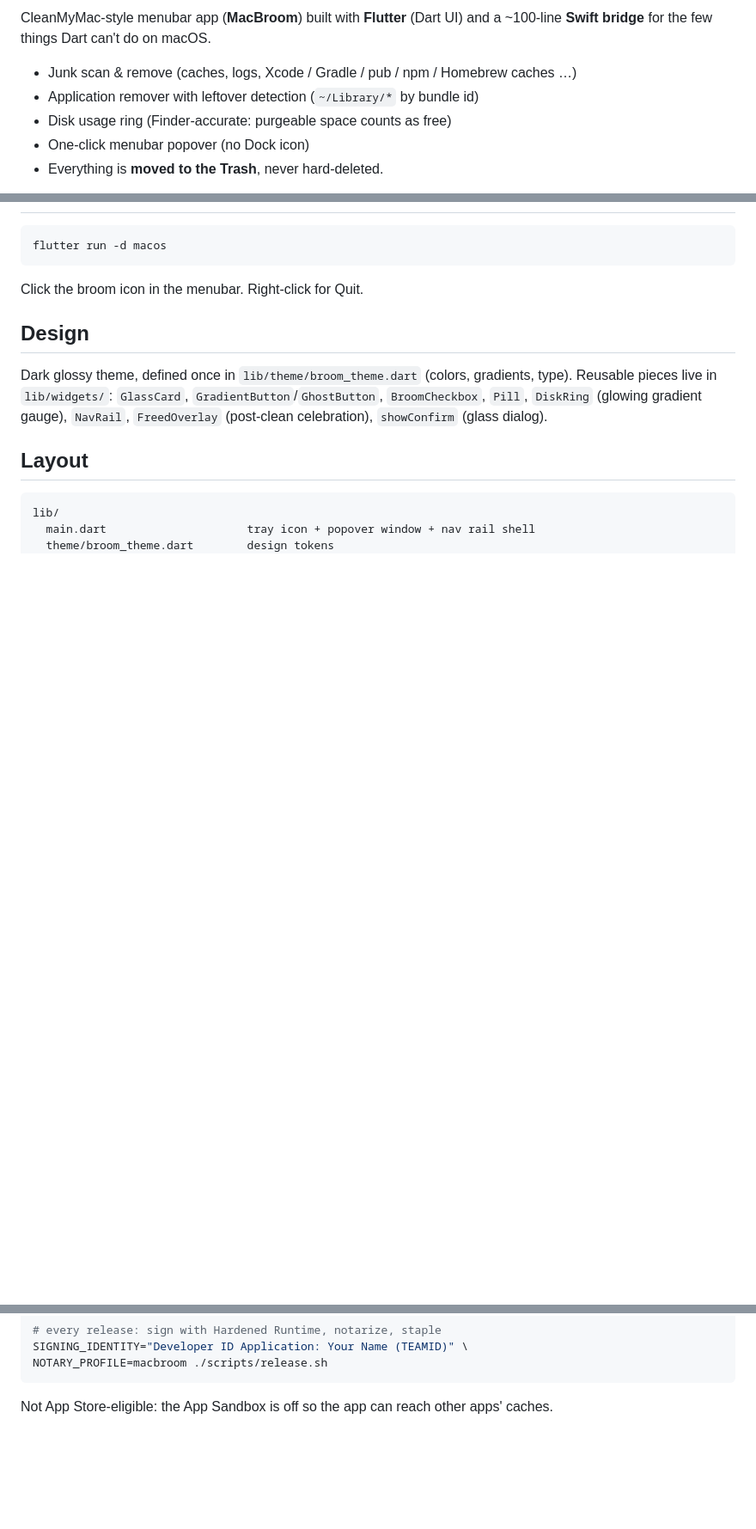
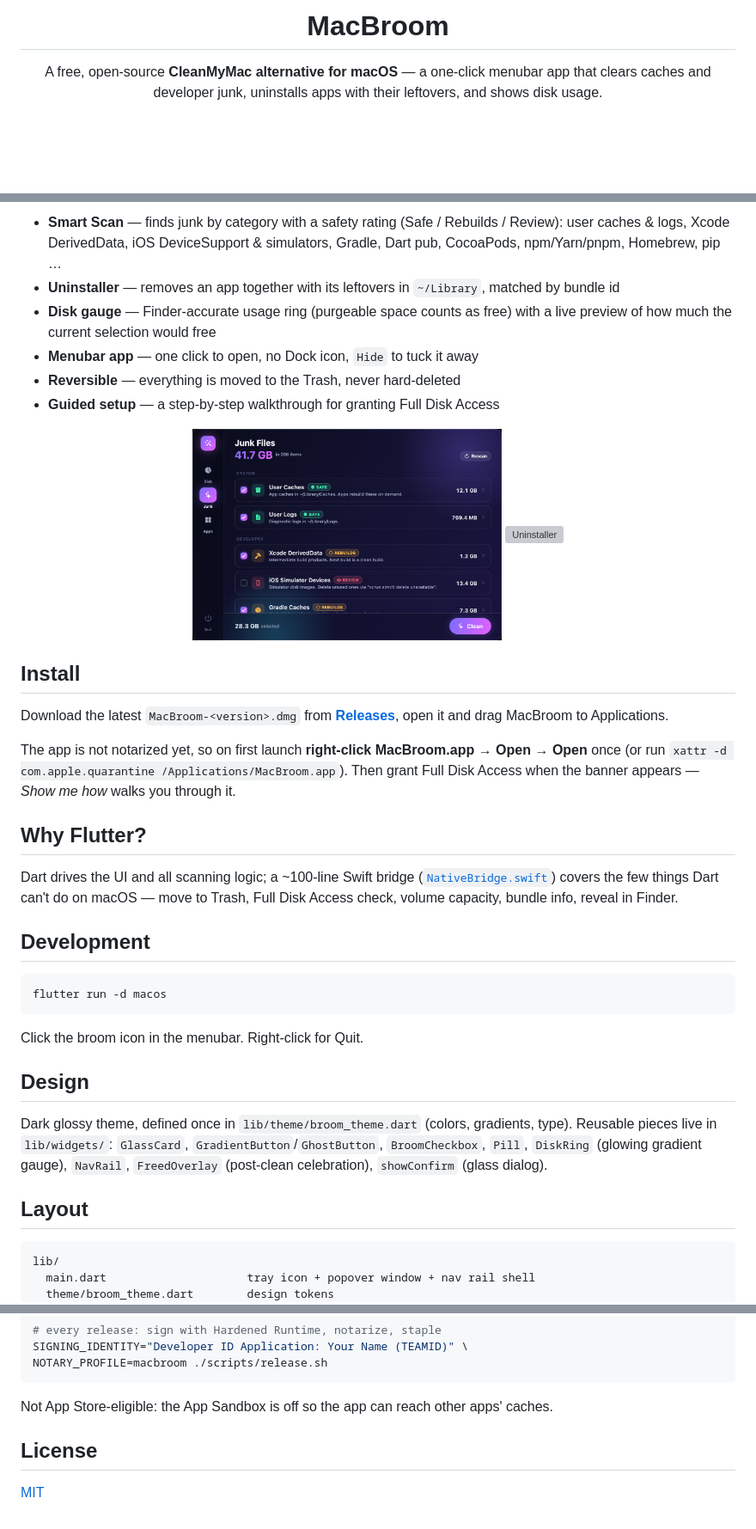
Before and after one commit to jejezz/garbage-cleaner-for-mac, a Markdown page: README.md, 3 parts joined by grey strips. Shown at 86% size. GitHub-like rendering; pictures changed too: docs/screenshots/junk.png (added); blank space fills up the shorter version; grey boxes are pictures that could not be loaded.

Commit message:
Add MIT license, README with badges and screenshots
Co-Authored-By: Claude Opus 5 <noreply@anthropic.com>

````diff
--- a/README.md
+++ b/README.md
@@ -2,10 +4,8 @@
 
-CleanMyMac-style menubar app (**MacBroom**) built with **Flutter** (Dart UI) and a ~100-line
-**Swift bridge** for the few things Dart can't do on macOS.
+<h1 align="center">MacBroom</h1>
 
-- Junk scan & remove (caches, logs, Xcode / Gradle / pub / npm / Homebrew caches …)
-- Application remover with leftover detection (`~/Library/*` by bundle id)
-- Disk usage ring (Finder-accurate: purgeable space counts as free)
-- One-click menubar popover (no Dock icon)
-- Everything is **moved to the Trash**, never hard-deleted.
+<p align="center">
+  A free, open-source <b>CleanMyMac alternative for macOS</b> — a one-click menubar app that
+  clears caches and developer junk, uninstalls apps with their leftovers, and shows disk usage.
+</p>
 
@@ -13,3 +26,35 @@ CleanMyMac-style menubar app (**MacBroom**) built with **Flutter** (Dart UI) and
+- **Smart Scan** — finds junk by category with a safety rating (Safe / Rebuilds / Review):
+  user caches & logs, Xcode DerivedData, iOS DeviceSupport & simulators, Gradle, Dart pub,
+  CocoaPods, npm/Yarn/pnpm, Homebrew, pip …
+- **Uninstaller** — removes an app together with its leftovers in `~/Library`, matched by bundle id
+- **Disk gauge** — Finder-accurate usage ring (purgeable space counts as free) with a live preview of
+  how much the current selection would free
+- **Menubar app** — one click to open, no Dock icon, `Hide` to tuck it away
+- **Reversible** — everything is moved to the Trash, never hard-deleted
+- **Guided setup** — a step-by-step walkthrough for granting Full Disk Access
+
+<p align="center">
+  <img src="docs/screenshots/junk.png" width="360" alt="Junk scan">
+  <img src="docs/screenshots/apps.png" width="360" alt="Uninstaller">
+</p>
+
+## Install
+
+Download the latest `MacBroom-<version>.dmg` from
+[**Releases**](https://github.com/jejezz/garbage-cleaner-for-mac/releases/latest), open it and drag
+MacBroom to Applications.
+
+The app is not notarized yet, so on first launch **right-click MacBroom.app → Open → Open** once
+(or run `xattr -d com.apple.quarantine /Applications/MacBroom.app`). Then grant Full Disk Access
+when the banner appears — *Show me how* walks you through it.
+
+## Why Flutter?
+
+Dart drives the UI and all scanning logic; a ~100-line Swift bridge
+([`NativeBridge.swift`](macos/Runner/NativeBridge.swift)) covers the few things Dart can't do on
+macOS — move to Trash, Full Disk Access check, volume capacity, bundle info, reveal in Finder.
+
+## Development
 
 ```bash
 flutter run -d macos
@@ -105,3 +150,7 @@ NOTARY_PROFILE=macbroom ./scripts/release.sh
 
 Not App Store-eligible: the App Sandbox is off so the app can reach other
 apps' caches.
+
+## License
+
+[MIT](LICENSE)
````
Also changed, not shown: other parts of README.md (+17 -2 lines), docs/screenshots/cleaned.png (added), docs/screenshots/dashboard.png (added), 2 other files.
